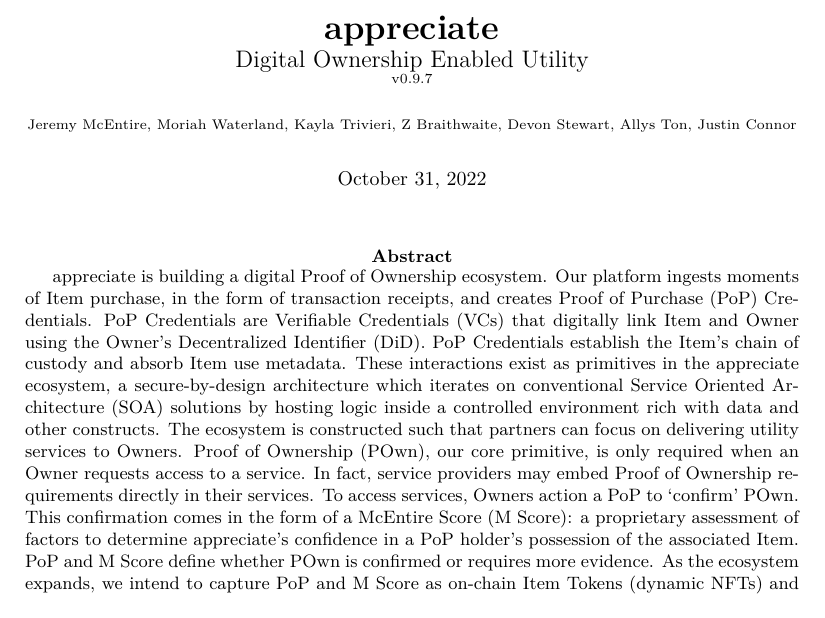
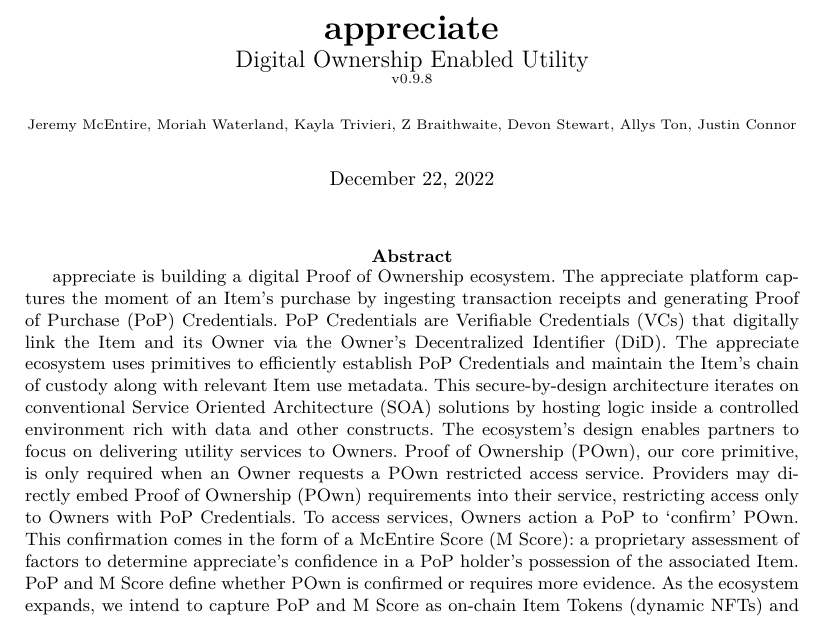
Before and after one commit to Appreciate-Stuff/appreciate-whitepaper, a LaTeX document (appreciate_white_paper.tex): part of page 1 of 15, cut so that both start at the same text. Compiled offline with pdfLaTeX.

Commit message:
updated abstract

```diff
--- a/appreciate_white_paper.tex
+++ b/appreciate_white_paper.tex
@@ -45,15 +45,16 @@
 
 \definecolor{mygray}{rgb}{0.90,0.90,0.90}
 \definecolor{darkgray}{rgb}{0.33, 0.33, 0.33}
+\frenchspacing
 
 
 \title{%
 	\textbf{appreciate} \\
 	\large Digital Ownership Enabled Utility  \\
-	\scriptsize v0.9.7
+	\scriptsize v0.9.8
 }
 \author{\scriptsize{ Jeremy McEntire, Moriah Waterland, Kayla Trivieri, Z Braithwaite, Devon Stewart,  Allys Ton, Justin Connor }}
-\date{\normalsize{October 31, 2022}}
+\date{\normalsize{December 22, 2022}}
 
 \begin{document}
 	%\setlength{\parindent}{0pt}
@@ -64,7 +65,7 @@
 	\begin{tcolorbox}[colback=gray!0!white,colframe=gray!0!white, boxed title style={empty, size=minimal, bottom=1.5mm}]
 
 
-			\abstract{appreciate is building a digital Proof of Ownership ecosystem. Our platform ingests moments of Item purchase, in the form of transaction receipts, and creates Proof of Purchase (PoP) Credentials. PoP Credentials are Verifiable Credentials (VCs) that digitally link Item and Owner using the Owner’s Decentralized Identifier (DiD). PoP Credentials establish the Item’s chain of custody and absorb Item use metadata. These interactions exist as primitives in the appreciate ecosystem, a secure-by-design architecture which iterates on conventional Service Oriented Architecture (SOA) solutions by hosting logic inside a controlled environment rich with data and other constructs. The ecosystem is constructed such that partners can focus on delivering utility services to Owners. Proof of Ownership (POwn), our core primitive, is only required when an Owner requests access to a service. In fact, service providers may embed Proof of Ownership requirements directly in their services. To access services, Owners action a PoP to ‘confirm’ POwn. This confirmation comes in the form of a McEntire Score (M Score): a proprietary assessment of factors to determine appreciate’s confidence in a PoP holder’s possession of the associated Item. PoP and M Score define whether POwn is confirmed or requires more evidence.  As the ecosystem expands, we intend to capture PoP and M Score as on-chain Item Tokens (dynamic NFTs) and to enable commerce denominated in the appreciate fungible token.  appreciate has no consumers or users, only Owners. We look forward to contributing to the Owner Economy.
+			\abstract{appreciate is building a digital Proof of Ownership ecosystem. The appreciate platform captures the moment of an Item's purchase by ingesting transaction receipts and generating Proof of Purchase (PoP) Credentials. PoP Credentials are Verifiable Credentials (VCs) that digitally link the Item and its Owner via the Owner's Decentralized Identifier (DiD). The appreciate ecosystem uses primitives to efficiently establish PoP Credentials and maintain the Item's chain of custody along with relevant Item use metadata. This secure-by-design architecture iterates on conventional Service Oriented Architecture (SOA) solutions by hosting logic inside a controlled environment rich with data and other constructs. The ecosystem's design enables partners to focus on delivering utility services to Owners. Proof of Ownership (POwn), our core primitive, is only required when an Owner requests a POwn restricted access service. Providers may directly embed Proof of Ownership (POwn) requirements into their service, restricting access only to Owners with PoP Credentials. To access services, Owners action a PoP to ‘confirm’ POwn. This confirmation comes in the form of a McEntire Score (M Score): a proprietary assessment of factors to determine appreciate's confidence in a PoP holder's possession of the associated Item. PoP and M Score define whether POwn is confirmed or requires more evidence.  As the ecosystem expands, we intend to capture PoP and M Score as on-chain Item Tokens (dynamic NFTs) and to enable commerce denominated in the appreciate fungible token.  appreciate has no consumers or users, only Owners. We look forward to contributing to the Owner Economy.
 		}
 	\end{tcolorbox}
 
```
Also changed, not shown: appreciate_white_paper.pdf.
